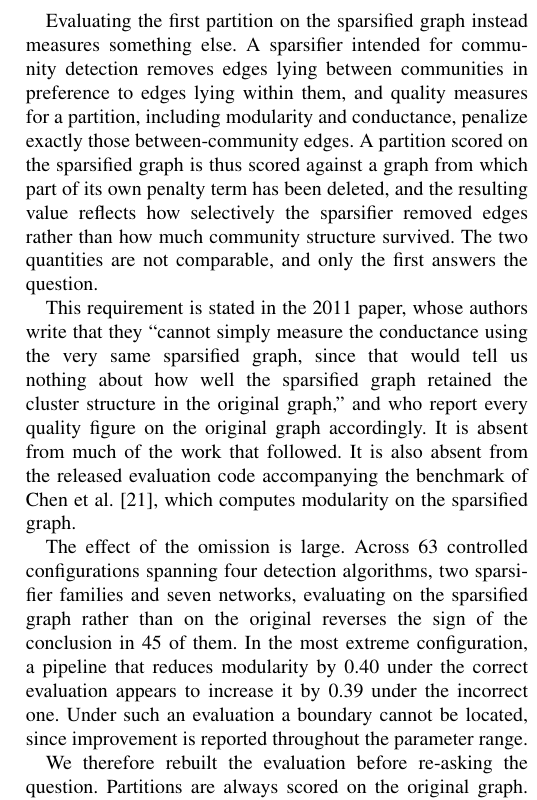
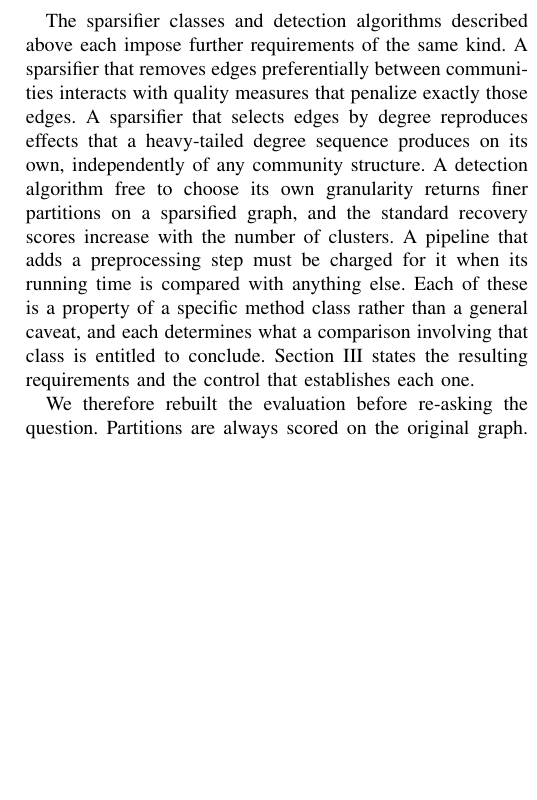
Before and after one commit to mdindoost/community_detection_spectral, a LaTeX paper (Paper_materials/v3/main.tex, which reads Paper_materials/v3/sections/01_introduction.tex): part of one column of page 2 of 5, cut at the place of the change, the shorter picture padded with empty space. Compiled offline with pdfLaTeX.

Commit message:
Introduction B4 compressed per Mohammad: paragraph one (the derived measurement requirement) kept; the three paragraphs that followed (the error mechanism, the 2011-stated-it-and-later-work-dropped-it narrative, and the 45/63 cost) replaced by a single paragraph stating that each sparsifier class and detection algorithm imposes its own measurement requirement, with a forward reference to the protocol section. B4 is no longer a critique; it is a derivation of what must be controlled
Co-Authored-By: Claude Fable 5 <noreply@anthropic.com>
Claude-Session: https://claude.ai/code/session_01L4eABw8HFkPhNvgENirdSD

```diff
--- a/Paper_materials/v3/sections/01_introduction.tex
+++ b/Paper_materials/v3/sections/01_introduction.tex
@@ -101,32 +101,19 @@ running it on the original graph directly. Both partitions cover the same vertex
 set, so both can be scored on the same object, and the difference between those
 two scores is the effect of sparsification.
 
-Evaluating the first partition on the sparsified graph instead measures something
-else. A sparsifier intended for community detection removes edges lying between
-communities in preference to edges lying within them, and quality measures for a
-partition, including modularity and conductance, penalize exactly those
-between-community edges. A partition scored on the sparsified graph is thus
-scored against a graph from which part of its own penalty term has been deleted,
-and the resulting value reflects how selectively the sparsifier removed edges
-rather than how much community structure survived. The two quantities are not
-comparable, and only the first answers the question.
-
-This requirement is stated in the 2011 paper, whose authors write that they
-``cannot simply measure the conductance using the very same sparsified graph,
-since that would tell us nothing about how well the sparsified graph retained the
-cluster structure in the original graph,'' and who report every quality figure on
-the original graph accordingly. It is absent from much of the work that followed.
-It is also absent from the released evaluation code accompanying the benchmark of
-Chen et al.~\cite{chen2024demystifying}, which computes modularity on the
-sparsified graph.
-
-The effect of the omission is large. Across 63 controlled configurations spanning
-four detection algorithms, two sparsifier families and seven networks, evaluating
-on the sparsified graph rather than on the original reverses the sign of the
-conclusion in 45 of them. In the most extreme configuration, a pipeline that
-reduces modularity by 0.40 under the correct evaluation appears to increase it by
-0.39 under the incorrect one. Under such an evaluation a boundary cannot be
-located, since improvement is reported throughout the parameter range.
+The sparsifier classes and detection algorithms described above each impose
+further requirements of the same kind. A sparsifier that removes edges
+preferentially between communities interacts with quality measures that penalize
+exactly those edges. A sparsifier that selects edges by degree reproduces effects
+that a heavy-tailed degree sequence produces on its own, independently of any
+community structure. A detection algorithm free to choose its own granularity
+returns finer partitions on a sparsified graph, and the standard recovery scores
+increase with the number of clusters. A pipeline that adds a preprocessing step
+must be charged for it when its running time is compared with anything else. Each
+of these is a property of a specific method class rather than a general caveat,
+and each determines what a comparison involving that class is entitled to
+conclude. Section~\ref{sec:protocol} states the resulting requirements and the
+control that establishes each one.
 
 % [B5: what we did]
 We therefore rebuilt the evaluation before re-asking the question. Partitions are
```
Also changed, not shown: Paper_materials/v3/main.pdf, Paper_materials/v3/sections/01_introduction.tex (2 more changed lines).
